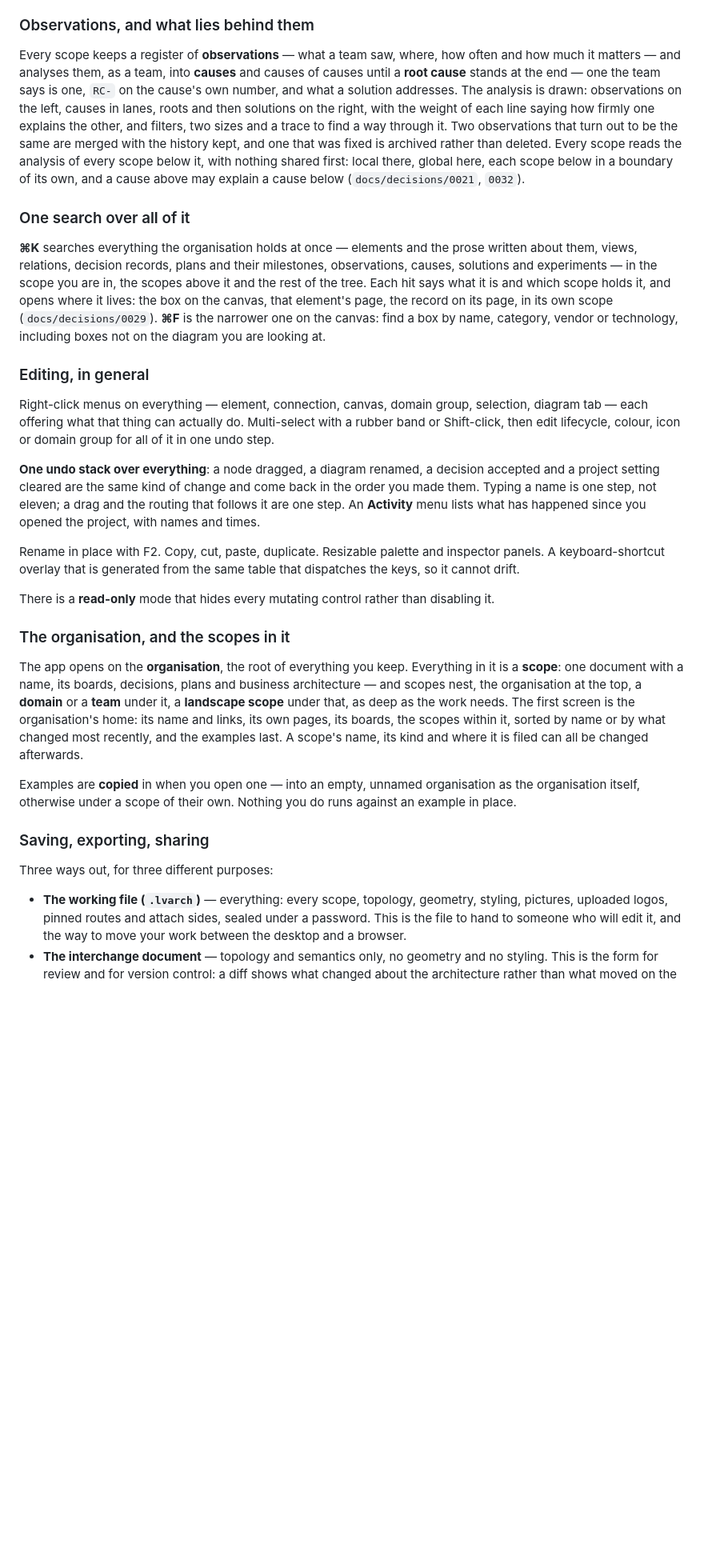
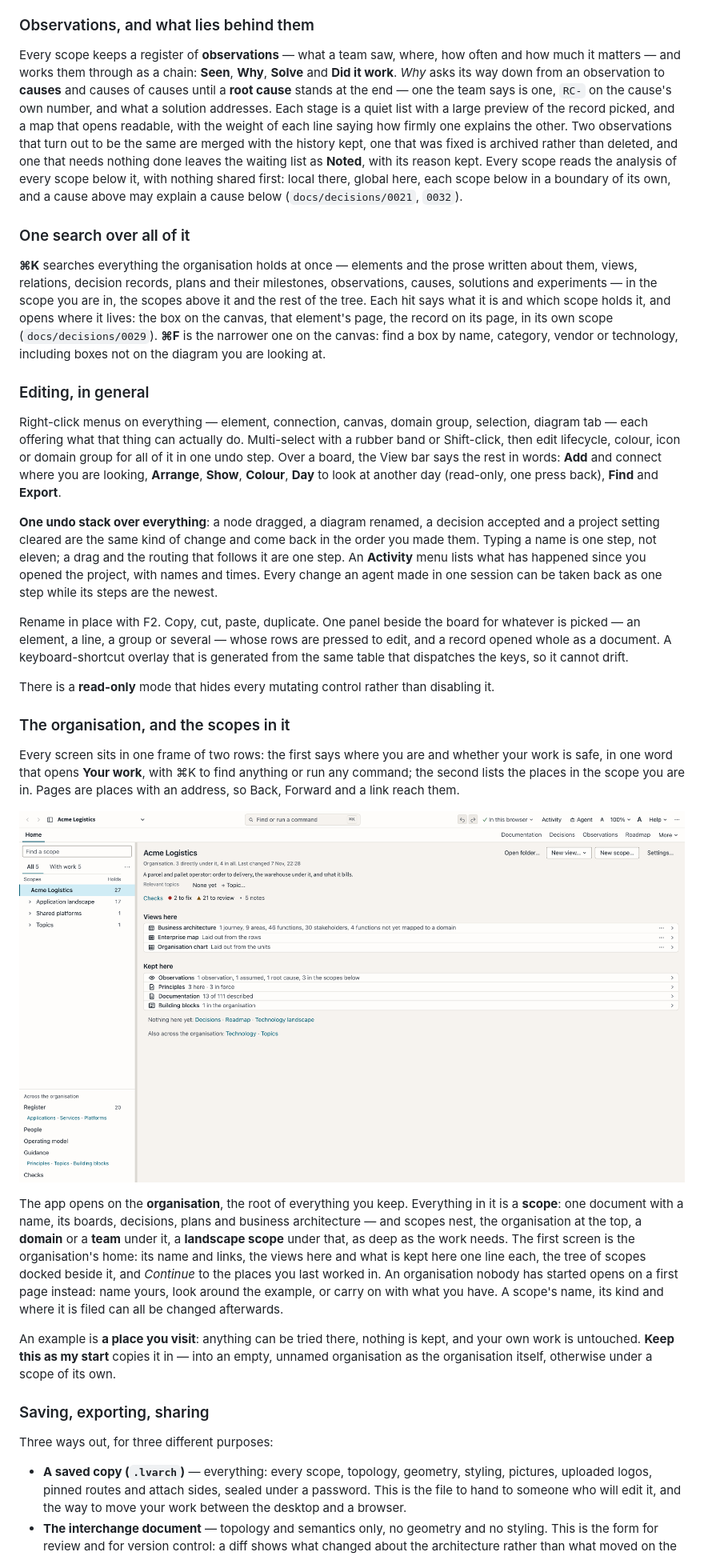
Before and after one commit to Lionsville/Lionsville-Architecture-Management-Tool, a Markdown page: README.md, the part around one of its changes. Shown at 80% size. GitHub-like rendering; pictures changed too: docs/screenshot-organisation.png; blank space fills up the shorter version.

```diff
--- a/README.md
+++ b/README.md
@@ -134,15 +140,16 @@ run per list and are never reused.
 ### Observations, and what lies behind them
 
 Every scope keeps a register of **observations** — what a team saw, where,
-how often and how much it matters — and analyses them, as a team, into
-**causes** and causes of causes until a **root cause** stands at the end —
-one the team says is one, `RC-` on the cause's own number, and what a
-solution addresses. The analysis is drawn: observations on the left, causes
-in lanes, roots and then solutions on the right, with the weight of each line
-saying how firmly one explains the other, and filters, two sizes and a trace
-to find a way through it. Two observations that turn out to be the same are
-merged with the history kept, and one that was fixed is archived rather than
-deleted. Every scope reads the analysis of every scope below it, with nothing
+how often and how much it matters — and works them through as a chain:
+**Seen**, **Why**, **Solve** and **Did it work**. *Why* asks its way down from
+an observation to **causes** and causes of causes until a **root cause** stands
+at the end — one the team says is one, `RC-` on the cause's own number, and
+what a solution addresses. Each stage is a quiet list with a large preview of
+the record picked, and a map that opens readable, with the weight of each line
+saying how firmly one explains the other. Two observations that turn out to be
+the same are merged with the history kept, one that was fixed is archived
+rather than deleted, and one that needs nothing done leaves the waiting list as
+**Noted**, with its reason kept. Every scope reads the analysis of every scope below it, with nothing
 shared first: local there, global here, each scope below in a boundary of its
 own, and a cause above may explain a cause below (`docs/decisions/0021`,
 `0032`).
@@ -163,16 +170,22 @@ vendor or technology, including boxes not on the diagram you are looking at.
 Right-click menus on everything — element, connection, canvas, domain group,
 selection, diagram tab — each offering what that thing can actually do.
 Multi-select with a rubber band or Shift-click, then edit lifecycle, colour,
-icon or domain group for all of it in one undo step.
+icon or domain group for all of it in one undo step. Over a board, the View bar
+says the rest in words: **Add** and connect where you are looking, **Arrange**,
+**Show**, **Colour**, **Day** to look at another day (read-only, one press back),
+**Find** and **Export**.
 
 **One undo stack over everything**: a node dragged, a diagram renamed, a
 decision accepted and a project setting cleared are the same kind of change and
 come back in the order you made them. Typing a name is one step, not eleven; a
 drag and the routing that follows it are one step. An **Activity** menu lists
-what has happened since you opened the project, with names and times.
+what has happened since you opened the project, with names and times. Every
+change an agent made in one session can be taken back as one step while its
+steps are the newest.
 
-Rename in place with F2. Copy, cut, paste, duplicate. Resizable
-palette and inspector panels. A keyboard-shortcut overlay that is generated from
+Rename in place with F2. Copy, cut, paste, duplicate. One panel beside
+the board for whatever is picked — an element, a line, a group or several — whose
+rows are pressed to edit, and a record opened whole as a document. A keyboard-shortcut overlay that is generated from
 the same table that dispatches the keys, so it cannot drift.
 
 There is a **read-only** mode that hides every mutating control rather than
@@ -180,24 +193,37 @@ disabling it.
 
 ### The organisation, and the scopes in it
 
+Every screen sits in one frame of two rows: the first says where you are and
+whether your work is safe, in one word that opens **Your work**, with ⌘K to find
+anything or run any command; the second lists the places in the scope you are
+in. Pages are places with an address, so Back, Forward and a link reach them.
+
+![The organisation's home: the tree of scopes docked on the left with how much
+each holds, the organisation's views and what it keeps as one line each, its
+checks counted, and the places across the organisation at the foot of the
+tree](docs/screenshot-organisation.png)
+
 The app opens on the **organisation**, the root of everything you keep.
 Everything in it is a **scope**: one document with a name, its boards, decisions, plans and
 business architecture — and scopes nest, the organisation at the top, a
 **domain** or a **team** under it, a **landscape scope** under that, as deep as
 the work needs. The first screen is the organisation's home: its name and
-links, its own pages, its boards, the scopes within it, sorted by name or by
-what changed most recently, and the examples last. A scope's name, its kind and where it is filed
+links, the views here and what is kept here one line each, the tree of scopes
+docked beside it, and *Continue* to the places you last worked in. An
+organisation nobody has started opens on a first page instead: name yours, look
+around the example, or carry on with what you have. A scope's name, its kind and where it is filed
 can all be changed afterwards.
 
-Examples are **copied** in when you open one — into an empty, unnamed
-organisation as the organisation itself, otherwise under a scope of their own. Nothing you do
-runs against an example in place.
+An example is **a place you visit**: anything can be tried there, nothing is
+kept, and your own work is untouched. **Keep this as my start** copies it in —
+into an empty, unnamed organisation as the organisation itself, otherwise under
+a scope of its own.
 
 ### Saving, exporting, sharing
 
 Three ways out, for three different purposes:
 
-- **The working file (`.lvarch`)** — everything: every scope, topology,
+- **A saved copy (`.lvarch`)** — everything: every scope, topology,
   geometry, styling, pictures, uploaded logos, pinned routes and attach sides,
   sealed under a password. This is the file to hand to someone who will edit
   it, and the way to move your work between the desktop and a browser.
```
Also changed, not shown: other parts of README.md (+34 -21 lines), docs/screenshot-landscape.png, docs/screenshot-sheet.png.
